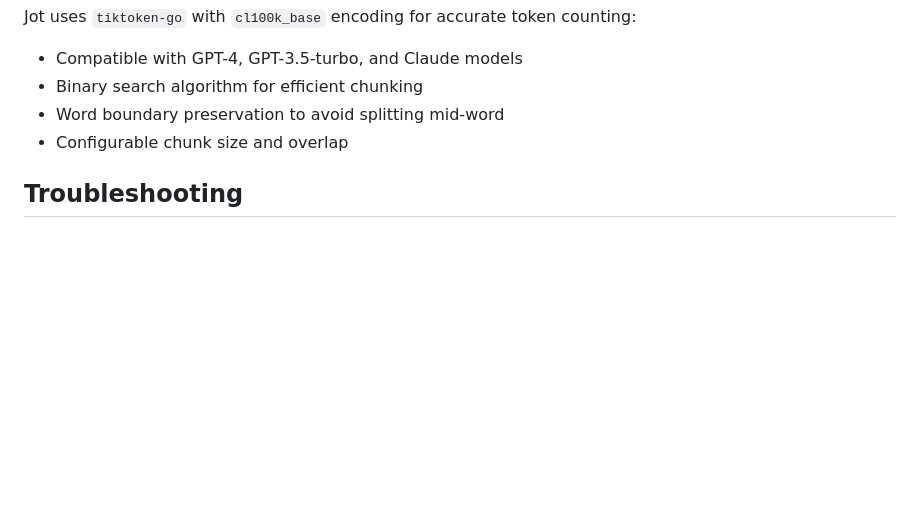
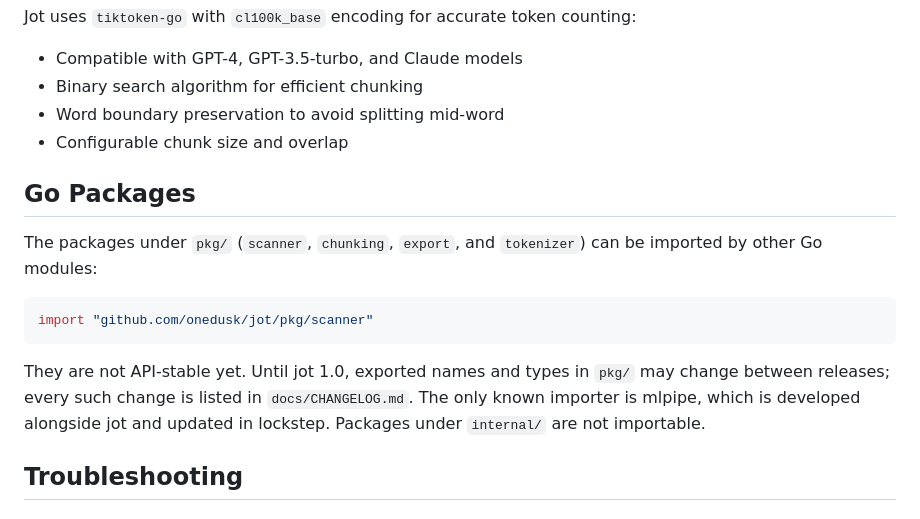
Before and after one commit to onedusk/jot, a Markdown page: README.md, the part around the change. Rendered like a GitHub page; blank space fills up the shorter version.

Commit message:
docs: state that pkg/ is importable but not API-stable
Decision #6 (D5). mlpipe imports pkg/ through a replace directive, so
external use is real, but the API still needs breaking fixes (D1, the
#2 export design). Say so in the README, and point to the changelog for
breaking changes.

Co-Authored-By: Claude Opus 5.5 <noreply@anthropic.com>

````diff
--- a/README.md
+++ b/README.md
@@ -288,6 +288,16 @@ Jot uses `tiktoken-go` with `cl100k_base` encoding for accurate token counting:
 - Word boundary preservation to avoid splitting mid-word
 - Configurable chunk size and overlap
 
+## Go Packages
+
+The packages under `pkg/` (`scanner`, `chunking`, `export`, and `tokenizer`) can be imported by other Go modules:
+
+```go
+import "github.com/onedusk/jot/pkg/scanner"
+```
+
+They are not API-stable yet. Until jot 1.0, exported names and types in `pkg/` may change between releases; every such change is listed in `docs/CHANGELOG.md`. The only known importer is mlpipe, which is developed alongside jot and updated in lockstep. Packages under `internal/` are not importable.
+
 ## Troubleshooting
 
 ### Build fails with "config file not found"
````
Also changed, not shown: docs/CHANGELOG.md (+1 -0 lines).
